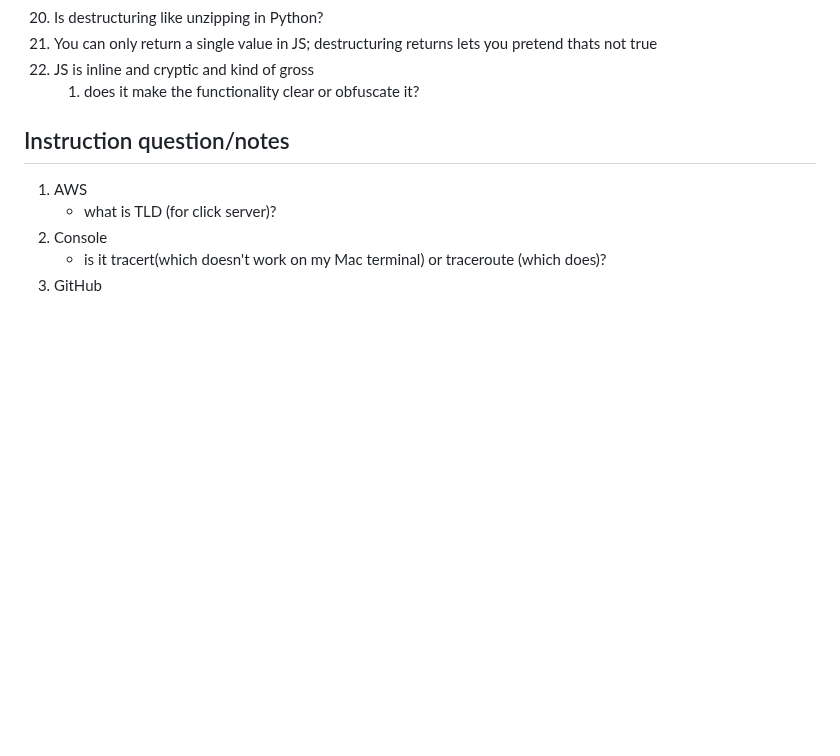
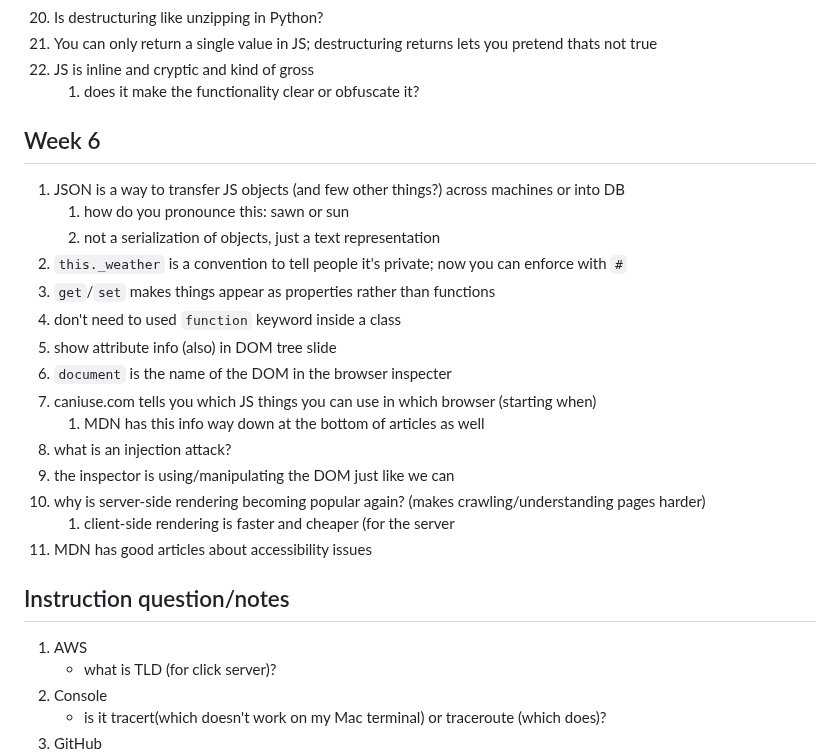
Before and after one commit to venturadan/startup, a Markdown page: notes.md, the part around the change. Rendered like a GitHub page; blank space fills up the shorter version.

```diff
--- a/notes.md
+++ b/notes.md
@@ -198,6 +198,23 @@
 23. JS is inline and cryptic and kind of gross
 	1. does it make the functionality clear or obfuscate it?
 
+## Week 6
+1. JSON is a way to transfer JS objects (and few other things?) across machines or into DB
+	1. how do you pronounce this: sawn or sun
+	2. not a serialization of objects, just a text representation
+2. `this._weather` is a convention to tell people it's private; now you can enforce with `#`
+3. `get`/`set` makes things appear as properties rather than functions
+4. don't need to used `function` keyword inside a class
+5. show attribute info (also) in DOM tree slide
+6. `document` is the name of the DOM in the browser inspecter
+7. caniuse.com tells you which JS things you can use in which browser (starting when)
+	1. MDN has this info way down at the bottom of articles as well
+8. what is an injection attack?
+9. the inspector is using/manipulating the DOM just like we can
+10. why is server-side rendering becoming popular again? (makes crawling/understanding pages harder)
+	1. client-side rendering is faster and cheaper (for the server
+11. MDN has good articles about accessibility issues
+
 
 ## Instruction question/notes
 1. AWS
```
